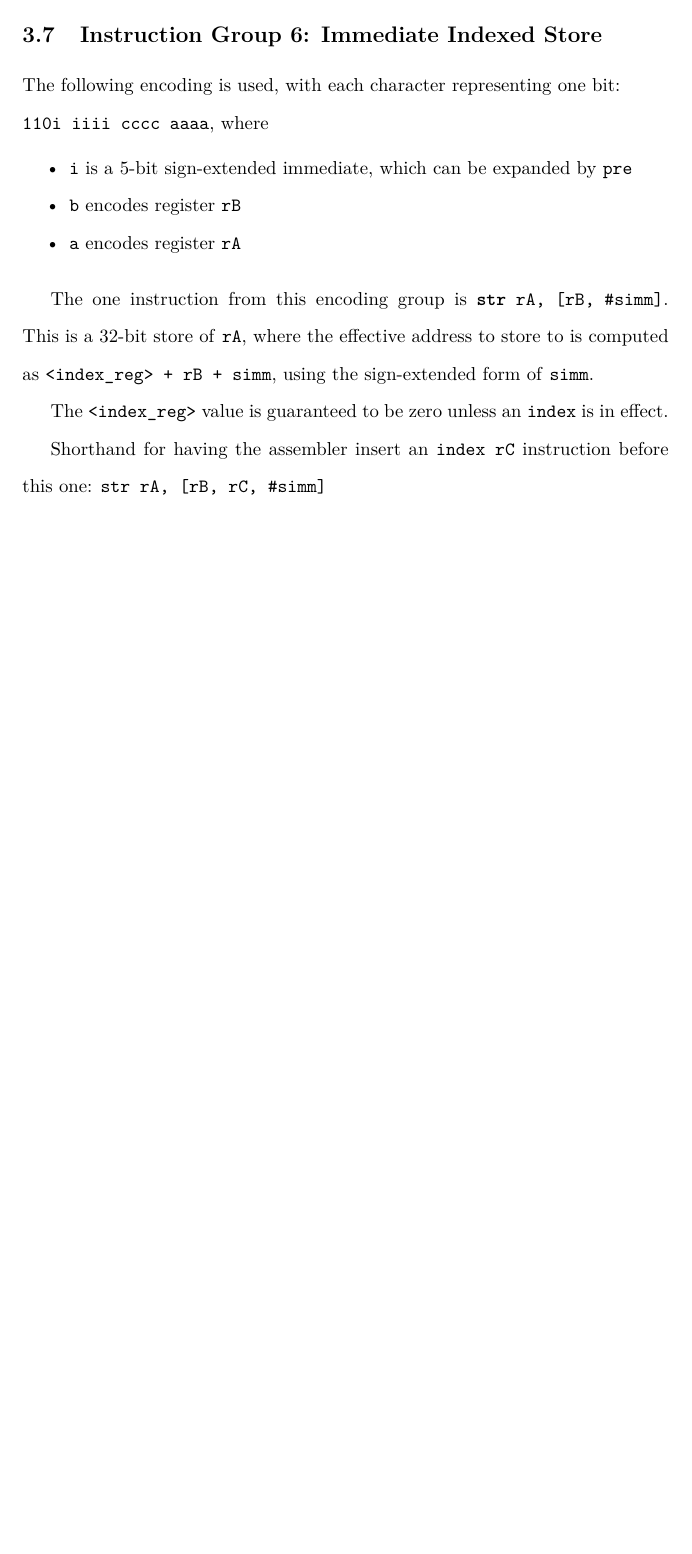
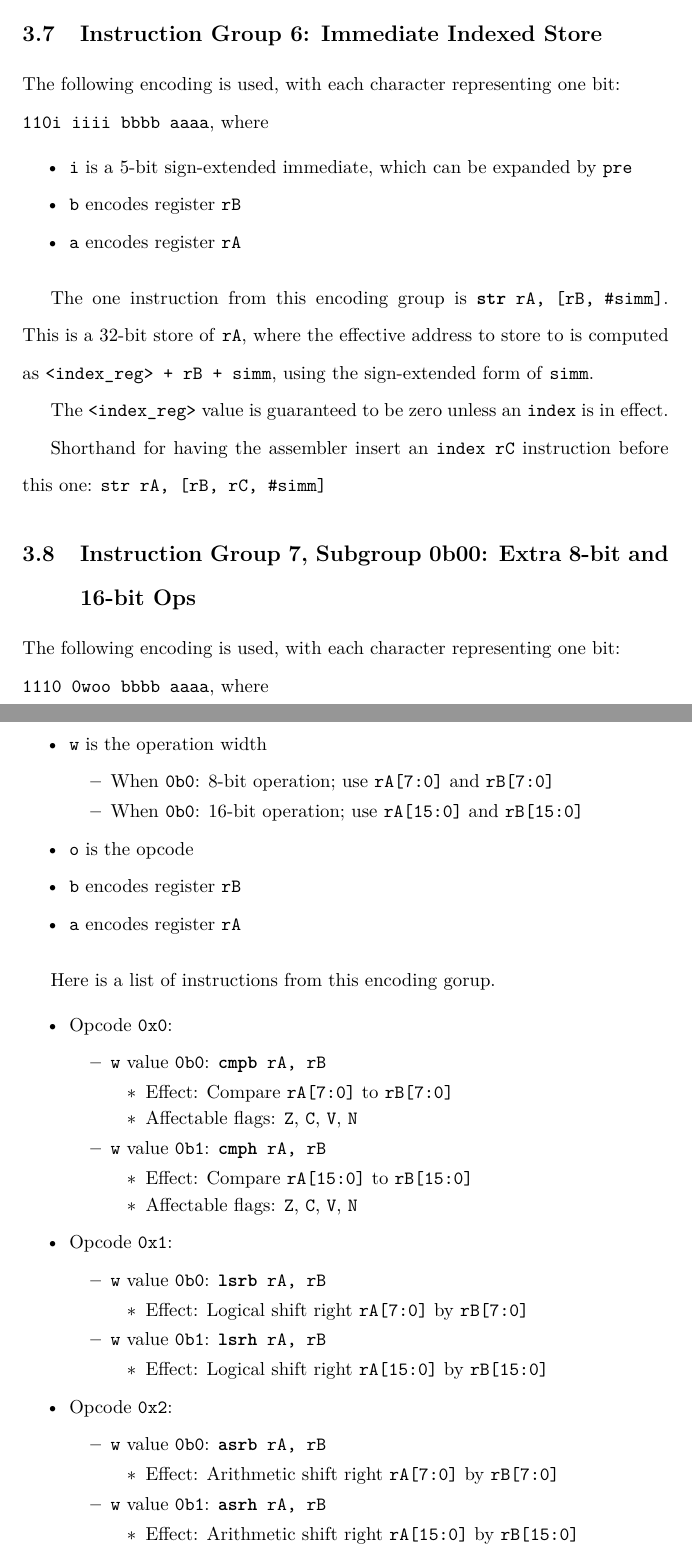
Before and after one commit to fl4shk/flare_cpu, a LaTeX document (docs/flare32_cpu/flare32_cpu.tex): part of page 18 of 18 before the commit and two parts of pages 18 and 19 of 19 after it, the two joined at a grey line, cut so that both start at the same text, the shorter picture padded with empty space. Compiled offline with pdfLaTeX.

Commit message:
ISA spec: change (`zeb`, `zeh`, `seb`, and `seh`) to (`ze` and `se`), opening up new encoding space ISA spec: Add initial instruction group 7, subgroup 0b00 (8-bit/16-bit ALU ops)

```diff
--- a/docs/flare32_cpu/flare32_cpu.tex
+++ b/docs/flare32_cpu/flare32_cpu.tex
@@ -1251,7 +1256,7 @@
 	\subsection{Instruction Group 6: Immediate Indexed Store}
 	The following encoding is used, with each character representing one
 	bit: \\
-	\texttt{110i iiii cccc aaaa}, where
+	\texttt{110i iiii bbbb aaaa}, where
 
 	\singlespacing
 	\begin{itemize}
@@ -1280,6 +1285,110 @@
 	%the previous instruction was \texttt{index index\_reg} and if
 	%\texttt{index\_reg}'s value was non-zero.
 
+	\doublespacing
+
+	\subsection{Instruction Group 7, Subgroup 0b00:
+		Extra 8-bit and 16-bit Ops}
+	The following encoding is used, with each character representing one
+	bit: \\
+	\texttt{1110 0woo bbbb aaaa}, where
+
+	\singlespacing
+	\begin{itemize}
+	%--------
+	\item \texttt{w} is the operation width
+		\begin{itemize}
+		%--------
+		\item When \texttt{0b0}:
+			8-bit operation;
+			use \texttt{rA[7:0]} and \texttt{rB[7:0]}
+		\item When \texttt{0b0}:
+			16-bit operation;
+			use \texttt{rA[15:0]} and \texttt{rB[15:0]}
+		%--------
+		\end{itemize}
+	\item \texttt{o} is the opcode
+	\item \texttt{b} encodes register \texttt{rB}
+	\item \texttt{a} encodes register \texttt{rA}
+	%--------
+	\end{itemize}
+	\doublespacing
+
+	Here is a list of instructions from this encoding gorup.
+
+	\singlespacing
+	\begin{itemize}
+	%--------
+	\item Opcode \texttt{0x0}:
+		\begin {itemize}
+		%--------
+		\item \texttt{w} value \texttt{0b0}:
+			\texttt{\textbf{cmpb} rA, rB}
+			\begin{itemize}
+			%--------
+			\item Effect: Compare \texttt{rA[7:0]} to \texttt{rB[7:0]}
+			\item Affectable flags:
+				\texttt{Z}, \texttt{C}, \texttt{V}, \texttt{N}
+			%--------
+			\end{itemize}
+		\item \texttt{w} value \texttt{0b1}:
+			\texttt{\textbf{cmph} rA, rB}
+			\begin{itemize}
+			%--------
+			\item Effect: Compare \texttt{rA[15:0]} to \texttt{rB[15:0]}
+			\item Affectable flags:
+				\texttt{Z}, \texttt{C}, \texttt{V}, \texttt{N}
+			%--------
+			\end{itemize}
+		%--------
+		\end{itemize}
+	\item Opcode \texttt{0x1}:
+		\begin {itemize}
+		%--------
+		\item \texttt{w} value \texttt{0b0}:
+			\texttt{\textbf{lsrb} rA, rB}
+			\begin{itemize}
+			%--------
+			\item Effect:
+				Logical shift right \texttt{rA[7:0]} by \texttt{rB[7:0]}
+			%--------
+			\end{itemize}
+		\item \texttt{w} value \texttt{0b1}:
+			\texttt{\textbf{lsrh} rA, rB}
+			\begin{itemize}
+			%--------
+			\item Effect:
+				Logical shift right \texttt{rA[15:0]} by \texttt{rB[15:0]}
+			%--------
+			\end{itemize}
+		%--------
+		\end{itemize}
+	\item Opcode \texttt{0x2}:
+		\begin {itemize}
+		%--------
+		\item \texttt{w} value \texttt{0b0}:
+			\texttt{\textbf{asrb} rA, rB}
+			\begin{itemize}
+			%--------
+			\item Effect:
+				Arithmetic shift right
+				\texttt{rA[7:0]} by \texttt{rB[7:0]}
+			%--------
+			\end{itemize}
+		\item \texttt{w} value \texttt{0b1}:
+			\texttt{\textbf{asrh} rA, rB}
+			\begin{itemize}
+			%--------
+			\item Effect:
+				Arithmetic shift right
+					\texttt{rA[15:0]} by \texttt{rB[15:0]}
+			%--------
+			\end{itemize}
+		%--------
+		\end{itemize}
+	%--------
+	\end{itemize}
+
 
 	%\printbibliography[heading=bibnumbered,title={Bibliography}]
 
```
Also changed, not shown: docs/flare32_cpu/flare32_cpu.pdf, docs/flare32_cpu/flare32_cpu.tex (97 more changed lines).
